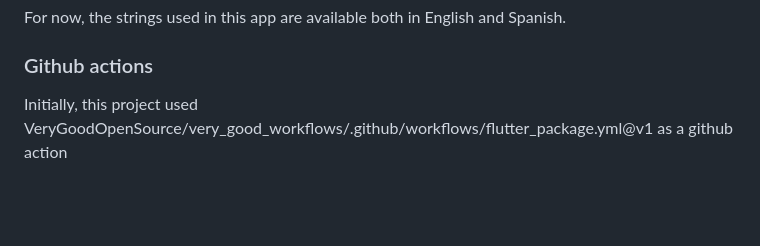
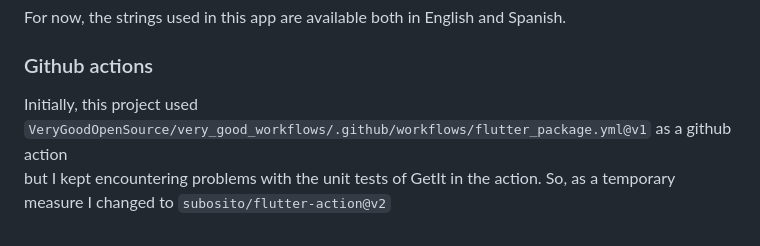
Before and after one commit to tetzgabriel/very_good_coffee_app, a Markdown page: README.md, the part around the change. GitHub-like rendering; blank space fills up the shorter version.

Commit message:
Fix | Readme

```diff
--- a/README.md
+++ b/README.md
@@ -160,7 +160,8 @@ For now, the strings used in this app are available both in English and Spanish.
 
 ### Github actions
 
-Initially, this project used VeryGoodOpenSource/very_good_workflows/.github/workflows/flutter_package.yml@v1 as a github action<br>
+Initially, this project used `VeryGoodOpenSource/very_good_workflows/.github/workflows/flutter_package.yml@v1` as a github action<br>
+but I kept encountering problems with the unit tests of GetIt in the action. So, as a temporary measure I changed to `subosito/flutter-action@v2`
 
 
 [coverage_badge]: coverage_badge.svg
```
